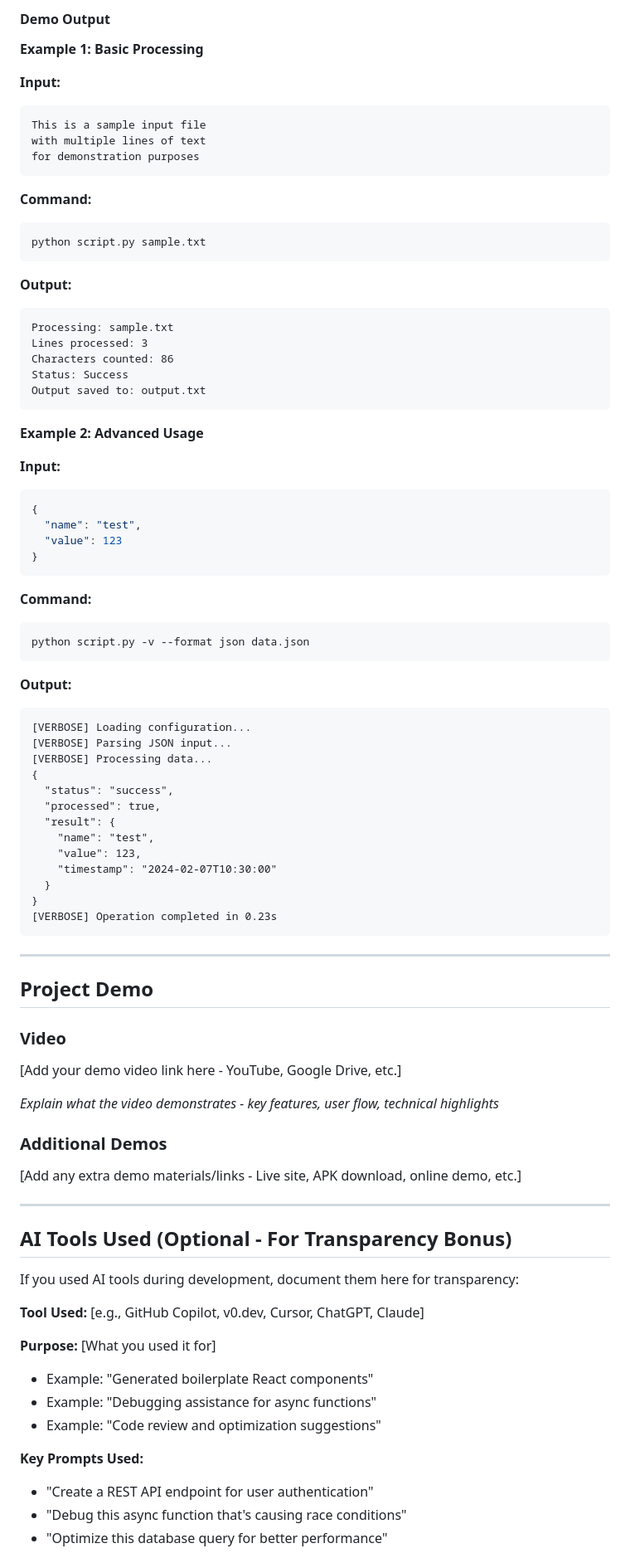
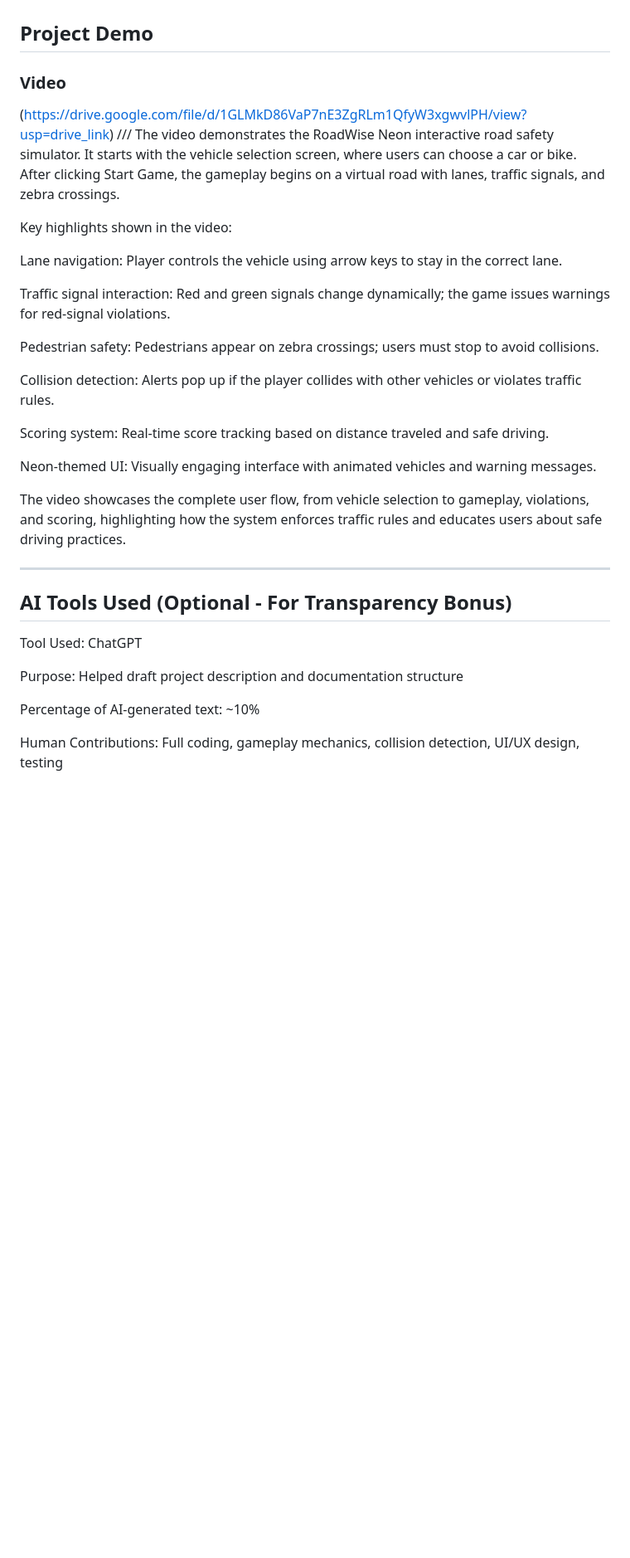
Before and after one commit to kriishna-44/RoadWise, a Markdown page: README.md, the part around one of its changes. Shown at 83% size. Rendered like a GitHub page; blank space fills up the shorter version.

````diff
--- a/README.md
+++ b/README.md
@@ -273,87 +107,36 @@ python script.py -c config.json --verbose input.txt
-#### Demo Output
-
-**Example 1: Basic Processing**
-
-**Input:**
-```
-This is a sample input file
-with multiple lines of text
-for demonstration purposes
-```
-
-**Command:**
-```bash
-python script.py sample.txt
-```
-
-**Output:**
-```
-Processing: sample.txt
-Lines processed: 3
-Characters counted: 86
-Status: Success
-Output saved to: output.txt
-```
-
-**Example 2: Advanced Usage**
-
-**Input:**
-```json
-{
-  "name": "test",
-  "value": 123
-}
-```
-
-**Command:**
-```bash
-python script.py -v --format json data.json
-```
-
-**Output:**
-```
-[VERBOSE] Loading configuration...
-[VERBOSE] Parsing JSON input...
-[VERBOSE] Processing data...
-{
-  "status": "success",
-  "processed": true,
-  "result": {
-    "name": "test",
-    "value": 123,
-    "timestamp": "2024-02-07T10:30:00"
-  }
-}
-[VERBOSE] Operation completed in 0.23s
-```
-
----
-
 ## Project Demo
 
 ### Video
-[Add your demo video link here - YouTube, Google Drive, etc.]
+(https://drive.google.com/file/d/1GLMkD86VaP7nE3ZgRLm1QfyW3xgwvlPH/view?usp=drive_link)
+///
+The video demonstrates the RoadWise Neon interactive road safety simulator. It starts with the vehicle selection screen, where users can choose a car or bike. After clicking Start Game, the gameplay begins on a virtual road with lanes, traffic signals, and zebra crossings.
 
-*Explain what the video demonstrates - key features, user flow, technical highlights*
+Key highlights shown in the video:
 
-### Additional Demos
-[Add any extra demo materials/links - Live site, APK download, online demo, etc.]
+Lane navigation: Player controls the vehicle using arrow keys to stay in the correct lane.
+
+Traffic signal interaction: Red and green signals change dynamically; the game issues warnings for red-signal violations.
+
+Pedestrian safety: Pedestrians appear on zebra crossings; users must stop to avoid collisions.
+
+Collision detection: Alerts pop up if the player collides with other vehicles or violates traffic rules.
+
+Scoring system: Real-time score tracking based on distance traveled and safe driving.
+
+Neon-themed UI: Visually engaging interface with animated vehicles and warning messages.
+
+The video showcases the complete user flow, from vehicle selection to gameplay, violations, and scoring, highlighting how the system enforces traffic rules and educates users about safe driving practices.
+
 
 ---
 
 ## AI Tools Used (Optional - For Transparency Bonus)
 
-If you used AI tools during development, document them here for transparency:
+Tool Used: ChatGPT
 
-**Tool Used:** [e.g., GitHub Copilot, v0.dev, Cursor, ChatGPT, Claude]
+Purpose: Helped draft project description and documentation structure
 
-**Purpose:** [What you used it for]
-- Example: "Generated boilerplate React components"
-- Example: "Debugging assistance for async functions"
-- Example: "Code review and optimization suggestions"
+Percentage of AI-generated text: ~10%
 
-**Key Prompts Used:**
-- "Create a REST API endpoint for user authentication"
-- "Debug this async function that's causing race conditions"
-- "Optimize this database query for better performance"
+Human Contributions: Full coding, gameplay mechanics, collision detection, UI/UX design, testing
 
````
Also changed, not shown: other parts of README.md (+3 -188 lines).
